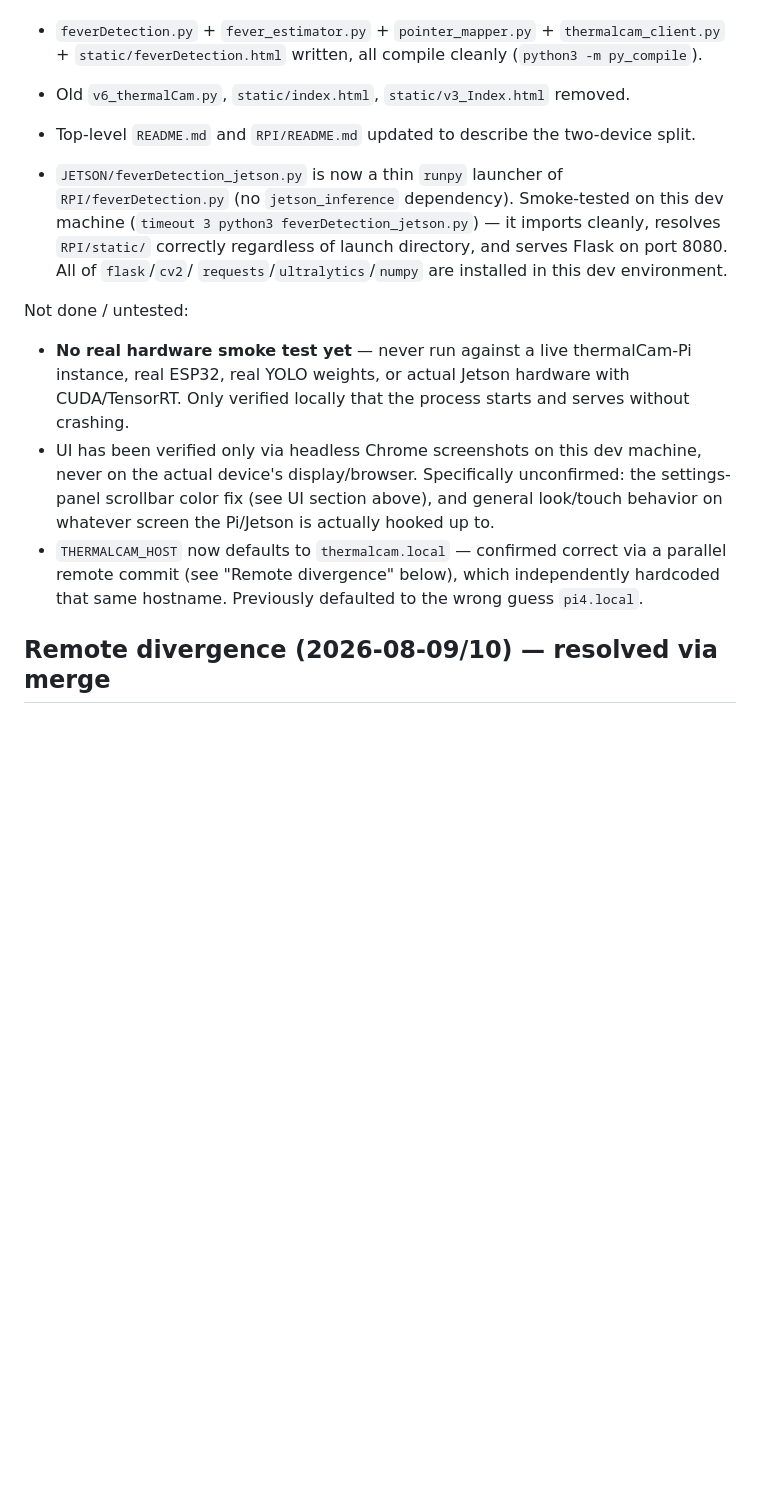
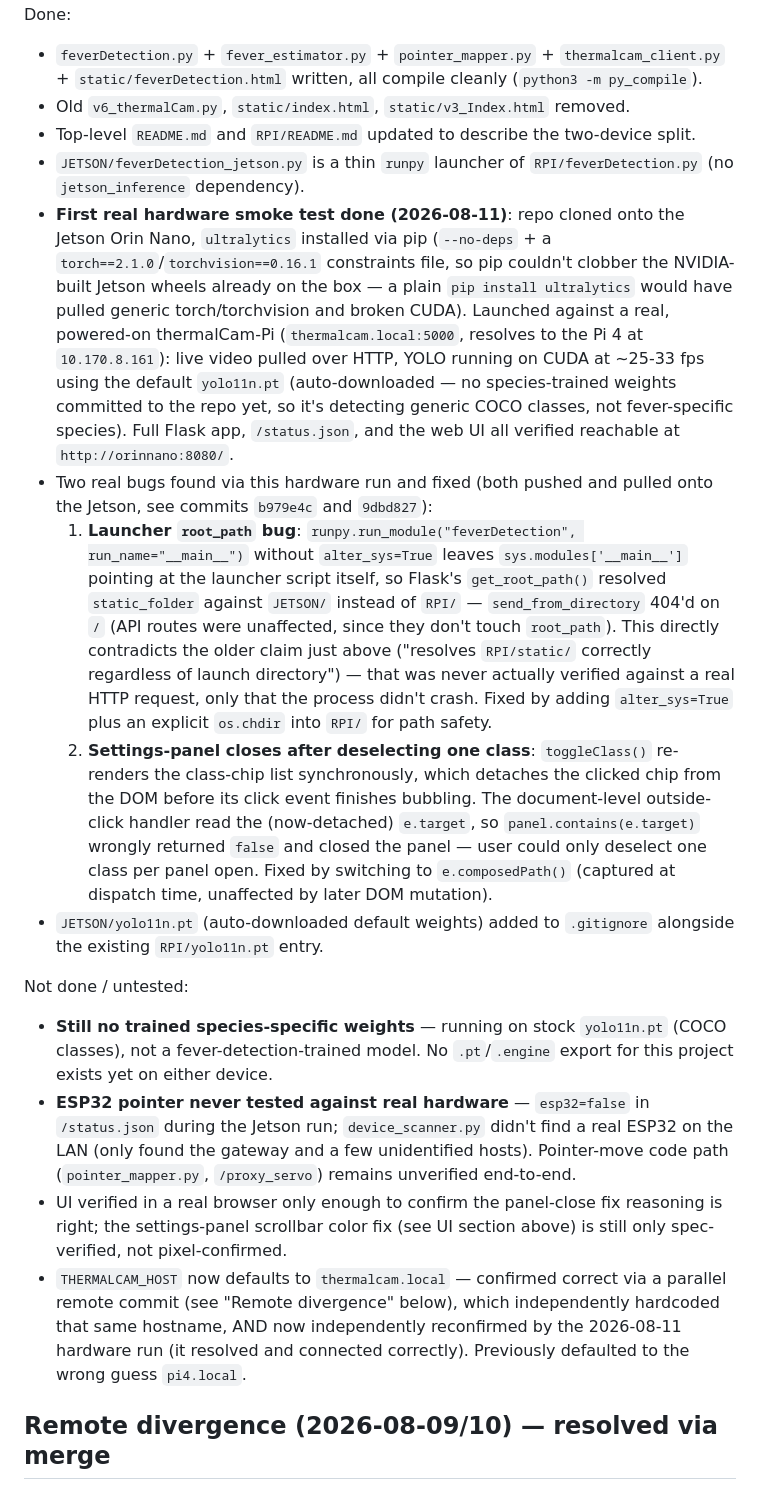
Before and after one commit to zainalabidin85/thermalCamera, a Markdown page: CLAUDE.md, the part around one of its changes. Rendered like a GitHub page; blank space fills up the shorter version.

Commit message:
Update CLAUDE.md: first real hardware smoke test on Jetson done
Records the 2026-08-11 Jetson Orin Nano run against a live
thermalCam-Pi, the ultralytics/torch install approach used to avoid
breaking the Jetson's CUDA wheels, and the two bugs the run surfaced
(root_path resolution, class-panel outside-click) with pointers to
their fix commits. Also notes what's still unverified (trained
weights, ESP32 pointer hardware).

Co-Authored-By: Claude Sonnet 5 <noreply@anthropic.com>

```diff
--- a/CLAUDE.md
+++ b/CLAUDE.md
@@ -137,28 +137,62 @@ Done:
   removed.
 - Top-level `README.md` and `RPI/README.md` updated to describe the
   two-device split.
-
-- `JETSON/feverDetection_jetson.py` is now a thin `runpy` launcher of
-  `RPI/feverDetection.py` (no `jetson_inference` dependency). Smoke-tested
-  on this dev machine (`timeout 3 python3 feverDetection_jetson.py`) — it
-  imports cleanly, resolves `RPI/static/` correctly regardless of launch
-  directory, and serves Flask on port 8080. All of `flask`/`cv2`/
-  `requests`/`ultralytics`/`numpy` are installed in this dev environment.
+- `JETSON/feverDetection_jetson.py` is a thin `runpy` launcher of
+  `RPI/feverDetection.py` (no `jetson_inference` dependency).
+- **First real hardware smoke test done (2026-08-11)**: repo cloned onto
+  the Jetson Orin Nano, `ultralytics` installed via pip (`--no-deps` +
+  a `torch==2.1.0`/`torchvision==0.16.1` constraints file, so pip
+  couldn't clobber the NVIDIA-built Jetson wheels already on the box —
+  a plain `pip install ultralytics` would have pulled generic
+  torch/torchvision and broken CUDA). Launched against a real, powered-on
+  thermalCam-Pi (`thermalcam.local:5000`, resolves to the Pi 4 at
+  `10.170.8.161`): live video pulled over HTTP, YOLO running on CUDA at
+  ~25-33 fps using the default `yolo11n.pt` (auto-downloaded — no
+  species-trained weights committed to the repo yet, so it's detecting
+  generic COCO classes, not fever-specific species). Full Flask app,
+  `/status.json`, and the web UI all verified reachable at
+  `http://orinnano:8080/`.
+- Two real bugs found via this hardware run and fixed (both pushed and
+  pulled onto the Jetson, see commits `b979e4c` and `9dbd827`):
+  1. **Launcher `root_path` bug**: `runpy.run_module("feverDetection",
+     run_name="__main__")` without `alter_sys=True` leaves
+     `sys.modules['__main__']` pointing at the launcher script itself, so
+     Flask's `get_root_path()` resolved `static_folder` against `JETSON/`
+     instead of `RPI/` — `send_from_directory` 404'd on `/` (API routes
+     were unaffected, since they don't touch `root_path`). This directly
+     contradicts the older claim just above ("resolves `RPI/static/`
+     correctly regardless of launch directory") — that was never actually
+     verified against a real HTTP request, only that the process didn't
+     crash. Fixed by adding `alter_sys=True` plus an explicit `os.chdir`
+     into `RPI/` for path safety.
+  2. **Settings-panel closes after deselecting one class**: `toggleClass()`
+     re-renders the class-chip list synchronously, which detaches the
+     clicked chip from the DOM before its click event finishes bubbling.
+     The document-level outside-click handler read the (now-detached)
+     `e.target`, so `panel.contains(e.target)` wrongly returned `false` and
+     closed the panel — user could only deselect one class per panel open.
+     Fixed by switching to `e.composedPath()` (captured at dispatch time,
+     unaffected by later DOM mutation).
+- `JETSON/yolo11n.pt` (auto-downloaded default weights) added to
+  `.gitignore` alongside the existing `RPI/yolo11n.pt` entry.
 
 Not done / untested:
-- **No real hardware smoke test yet** — never run against a live
-  thermalCam-Pi instance, real ESP32, real YOLO weights, or actual Jetson
-  hardware with CUDA/TensorRT. Only verified locally that the process
-  starts and serves without crashing.
-- UI has been verified only via headless Chrome screenshots on this dev
-  machine, never on the actual device's display/browser. Specifically
-  unconfirmed: the settings-panel scrollbar color fix (see UI section
-  above), and general look/touch behavior on whatever screen the
-  Pi/Jetson is actually hooked up to.
+- **Still no trained species-specific weights** — running on stock
+  `yolo11n.pt` (COCO classes), not a fever-detection-trained model. No
+  `.pt`/`.engine` export for this project exists yet on either device.
+- **ESP32 pointer never tested against real hardware** — `esp32=false` in
+  `/status.json` during the Jetson run; `device_scanner.py` didn't find a
+  real ESP32 on the LAN (only found the gateway and a few unidentified
+  hosts). Pointer-move code path (`pointer_mapper.py`, `/proxy_servo`)
+  remains unverified end-to-end.
+- UI verified in a real browser only enough to confirm the panel-close fix
+  reasoning is right; the settings-panel scrollbar color fix (see UI
+  section above) is still only spec-verified, not pixel-confirmed.
 - `THERMALCAM_HOST` now defaults to `thermalcam.local` — confirmed correct
   via a parallel remote commit (see "Remote divergence" below), which
-  independently hardcoded that same hostname. Previously defaulted to the
-  wrong guess `pi4.local`.
+  independently hardcoded that same hostname, AND now independently
+  reconfirmed by the 2026-08-11 hardware run (it resolved and connected
+  correctly). Previously defaulted to the wrong guess `pi4.local`.
 
 ## Remote divergence (2026-08-09/10) — resolved via merge
 
```
Also changed, not shown: other parts of CLAUDE.md (+1 -1 lines).
